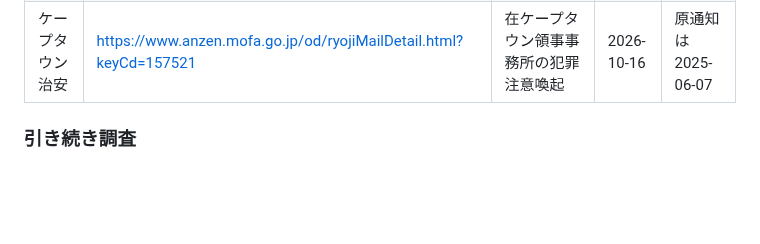
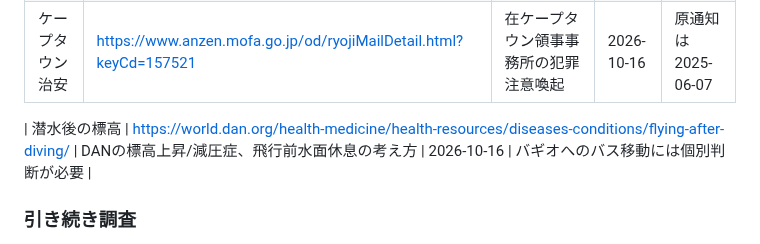
Before and after one commit to Rikkyhub/studying-abroad, a Markdown page: research/sources.md, the part around the change. Drawn GitHub-style; blank space fills up the shorter version.

```diff
--- a/research/sources.md
+++ b/research/sources.md
@@ -20,6 +20,8 @@
 | ケープタウン観光 | https://www.capetown.travel/100-things-to-do-in-winter-in-cape-town/ | 冬季の観光候補・現地住民向け特別料金と区別 | 2026-10-16 | キャンペーンは2026年 |
 | ケープタウン治安 | https://www.anzen.mofa.go.jp/od/ryojiMailDetail.html?keyCd=157521 | 在ケープタウン領事事務所の犯罪注意喚起 | 2026-10-16 | 原通知は2025-06-07 |
 
+| 潜水後の標高 | https://world.dan.org/health-medicine/health-resources/diseases-conditions/flying-after-diving/ | DANの標高上昇/減圧症、飛行前水面休息の考え方 | 2026-10-16 | バギオへのバス移動には個別判断が必要 |
+
 ### 引き続き調査
 - 南アでの8週間語学留学の適切な許可と5〜8月の再入国日数：**大使館からの個別回答なし**。
 - バギオ起点の現実的な土日交通便とショップの総額、学校門限。
```
